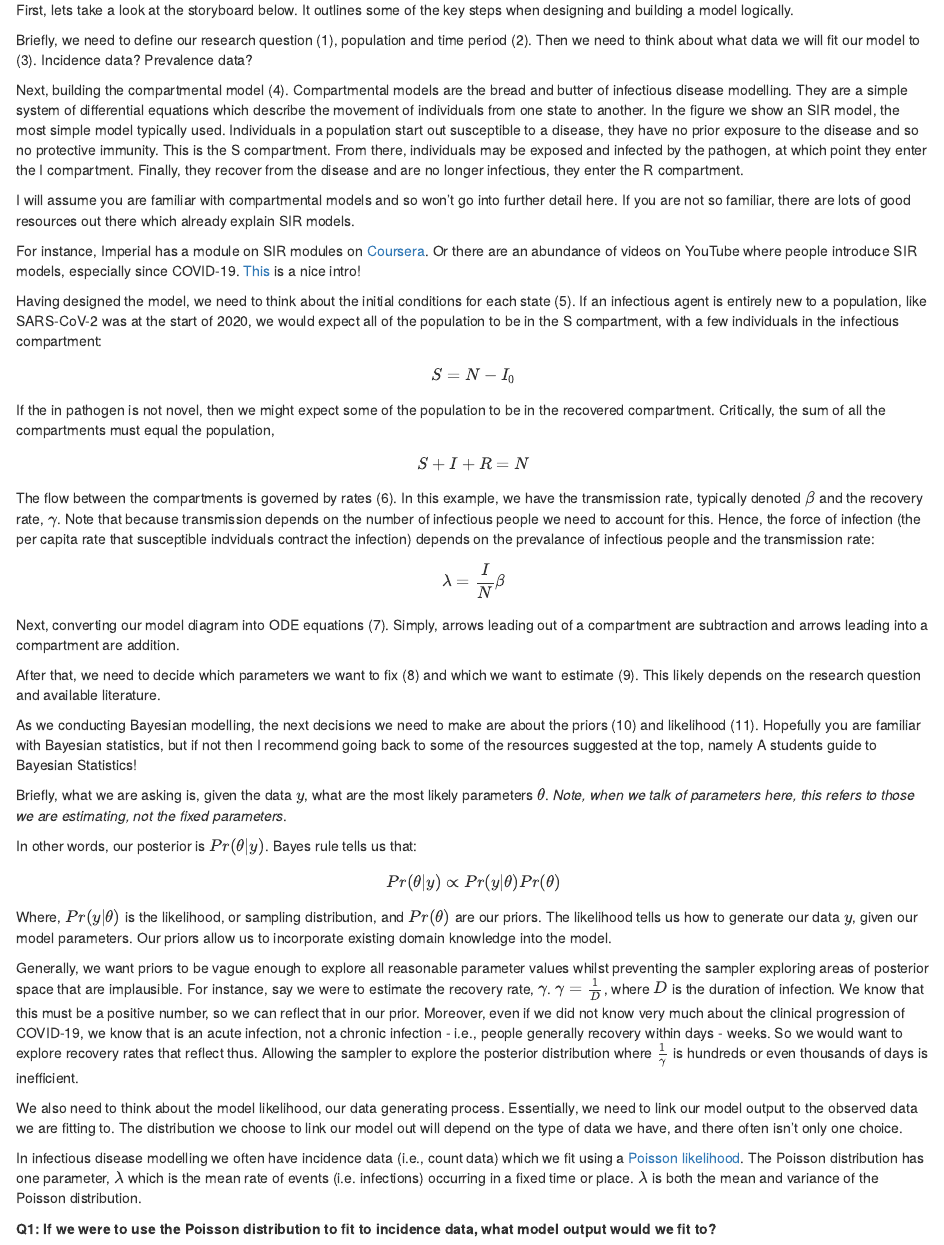
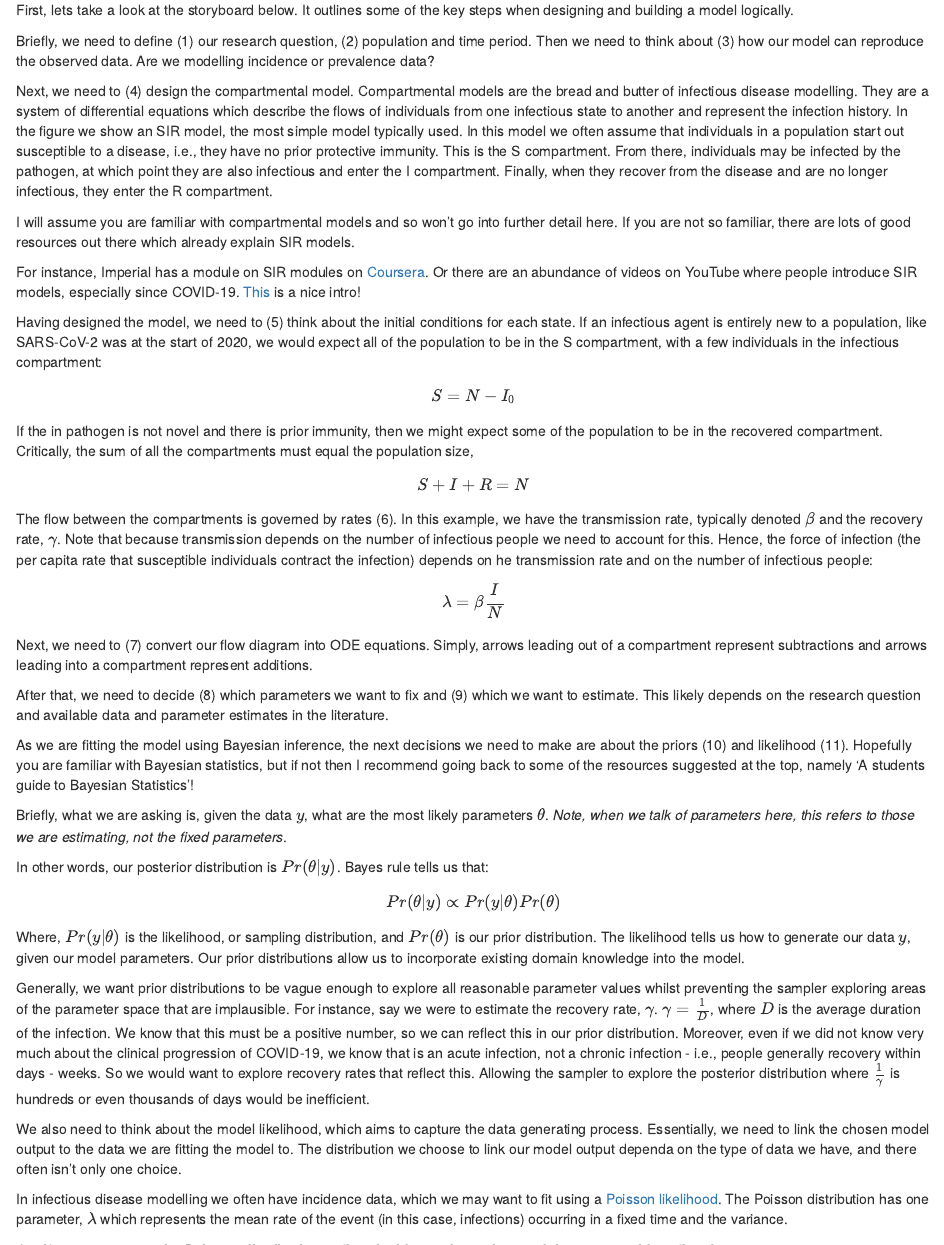
Before and after one commit to ImperialCollegeLondon/ReCoDE_IDMS, an R Markdown document (part_1/part_1.Rmd): the page in a window 1100 px wide, from 1400 px down before the commit and from 1380 px down after it, so that both start at the same text, and a second part further down, joined at a grey line. Rendered offline with R 4.5, knitr and Pandoc, with nearby package versions; code that draws random numbers runs with fixed seeds of ours; some code elsewhere in the file could not run offline.

Commit message:
Suggested edits to Data and Models sections

```diff
--- a/part_1/part_1.Rmd
+++ b/part_1/part_1.Rmd
@@ -67,56 +66,55 @@
 
 
 
-Briefly, we need to define our research question (1), population and time period (2). Then we need to think about what data we will fit our model to (3). Incidence data? Prevalence data?
+Briefly, we need to define (1) our research question, (2) population and time period. Then we need to think about (3) how our model can reproduce the observed data. Are we modelling incidence or prevalence data?
 
-Next, building the compartmental model (4). Compartmental models are the bread and butter of infectious disease modelling. They are a simple system of differential equations which describe the movement of individuals from one state to another. In the figure we show an SIR model, the most simple model typically used. Individuals in a population start out susceptible to a disease, they have no prior exposure to the disease and so no protective immunity. This is the S compartment. From there, individuals may be exposed and infected by the pathogen, at which point they enter the I compartment. Finally, they recover from the disease and are no longer infectious, they enter the R compartment.
+Next, we need to (4) design the compartmental model. Compartmental models are the bread and butter of infectious disease modelling. They are a system of differential equations which describe the flows of individuals from one infectious state to another and represent the infection history. In the figure we show an SIR model, the most simple model typically used. In this model we often assume that individuals in a population start out susceptible to a disease, i.e.,  they have no prior protective immunity. This is the S compartment. From there, individuals may be infected by the pathogen, at which point they are also infectious and enter the I compartment. Finally, when they recover from the disease and are no longer infectious, they enter the R compartment.
 
 I will assume you are familiar with compartmental models and so won't go into further detail here. If you are not so familiar, there are lots of good resources out there which already explain SIR models.
 
 For instance, Imperial has a module on SIR modules on [Coursera](https://www.coursera.org/lecture/developing-the-sir-model/introduction-to-the-sir-model-FXISd?redirectTo=%2Flearn%2Fdeveloping-the-sir-model%3Faction%3Denroll). Or there are an abundance of videos on YouTube where people introduce SIR models, especially since COVID-19. [This](https://www.youtube.com/watch?v=Qrp40ck3WpI) is a nice intro!
 
-Having designed the model, we need to think about the initial conditions for each state (5). If an infectious agent is entirely new to a population, like SARS-CoV-2 was at the start of 2020, we would expect all of the population to be in the S compartment, with a few individuals in the infectious compartment:
+Having designed the model, we need to (5) think about the initial conditions for each state. If an infectious agent is entirely new to a population, like SARS-CoV-2 was at the start of 2020, we would expect all of the population to be in the S compartment, with a few individuals in the infectious compartment:
 $$S = N - I_0$$
 
-If the in pathogen is not novel, then we might expect some of the population to be in the recovered compartment. Critically, the sum of all the compartments must equal the population, $$S + I + R = N$$
+If the in pathogen is not novel and there is prior immunity, then we might expect some of the population to be in the recovered compartment. Critically, the sum of all the compartments must equal the population size, $$S + I + R = N$$
 
-The flow between the compartments is governed by rates (6). In this example, we have the transmission rate, typically denoted $\beta$ and the recovery rate, $\gamma$. Note that because transmission depends on the number of infectious people we need to account for this. Hence, the force of infection (the per capita rate that susceptible indviduals contract the infection) depends on the prevalance of infectious people  and the transmission rate:
+The flow between the compartments is governed by rates (6). In this example, we have the transmission rate, typically denoted $\beta$ and the recovery rate, $\gamma$. Note that because transmission depends on the number of infectious people we need to account for this. Hence, the force of infection (the per capita rate that susceptible individuals contract the infection) depends on he transmission rate and on the number of infectious people:
 
-$$\lambda = \frac{I}{N} \beta$$
+$$\lambda = \beta\frac{I}{N} $$
 
-Next, converting our model diagram into ODE equations (7). Simply, arrows leading out of a compartment are subtraction and arrows leading into a compartment are addition.
+Next, we need to (7) convert our flow diagram into ODE equations. Simply, arrows leading out of a compartment represent subtractions and arrows leading into a compartment represent additions.
 
-After that, we need to decide which parameters we want to fix (8) and which we want to estimate (9). This likely depends on the research question and available literature.
+After that, we need to decide (8) which parameters we want to fix and (9) which we want to estimate. This likely depends on the research question and available data and parameter estimates in the literature.
 
-As we conducting Bayesian modelling, the next decisions we need to make are about the priors (10) and likelihood (11). Hopefully you are familiar with Bayesian statistics, but if not then I recommend going back to some of the resources suggested at the top, namely A students guide to Bayesian Statistics!
+As we are fitting the model using Bayesian inference, the next decisions we need to make are about the priors (10) and likelihood (11). Hopefully you are familiar with Bayesian statistics, but if not then I recommend going back to some of the resources suggested at the top, namely 'A students guide to Bayesian Statistics'!
 
 Briefly, what we are asking is, given the data $y$, what are the most likely parameters $\theta$. *Note, when we talk of parameters here, this refers to those we are estimating, not the fixed parameters*.
 
-In other words, our posterior is $Pr(\theta|y)$. Bayes rule tells us that:
+In other words, our posterior distribution is $Pr(\theta|y)$. Bayes rule tells us that:
 
 $$
 Pr(\theta | y) \propto Pr(y | \theta) Pr(\theta)
 $$
 
-Where, $Pr(y | \theta)$ is the likelihood, or sampling distribution, and $Pr(\theta)$ are our priors. The likelihood tells us how to generate our data $y$, given our model parameters. Our priors allow us to incorporate existing domain knowledge into the model.
+Where, $Pr(y | \theta)$ is the likelihood, or sampling distribution, and $Pr(\theta)$ is our prior distribution. The likelihood tells us how to generate our data $y$, given our model parameters. Our prior distributions allow us to incorporate existing domain knowledge into the model.
 
-Generally, we want priors to be vague enough to explore all reasonable parameter values whilst preventing the sampler exploring areas of posterior space that are implausible. For instance, say we were to estimate the recovery rate, $\gamma$. $\gamma = \frac{1}{D}$, where $D$ is the duration of infection. We know that this must be a positive number, so we can reflect that in our prior. Moreover, even if we did not know very much about the clinical progression of COVID-19, we know that is an acute infection, not a chronic infection - i.e., people generally recovery within days - weeks. So we would want to explore recovery rates that reflect thus. Allowing the sampler to explore the posterior distribution where $\frac{1}{\gamma}$ is hundreds or even thousands of days is inefficient.
+Generally, we want prior distributions to be vague enough to explore all reasonable parameter values whilst preventing the sampler exploring areas of the parameter space that are implausible. For instance, say we were to estimate the recovery rate, $\gamma$. $\gamma = \frac{1}{D}$, where $D$ is the average duration of the infection. We know that this must be a positive number, so we can reflect this in our prior distribution. Moreover, even if we did not know very much about the clinical progression of COVID-19, we know that is an acute infection, not a chronic infection - i.e., people generally recovery within days - weeks. So we would want to explore recovery rates that reflect this. Allowing the sampler to explore the posterior distribution where $\frac{1}{\gamma}$ is hundreds or even thousands of days would be inefficient.
 
-We also need to think about the model likelihood, our data generating process. Essentially, we need to link our model output to the observed data we are fitting to. The distribution we choose to link our model out will depend on the type of data we have, and there often isn't only one choice.
+We also need to think about the model likelihood, which aims to capture the data generating process. Essentially, we need to link the chosen model output to the data we are fitting the model to. The distribution we choose to link our model output dependa on the type of data we have, and there often isn't only one choice.
 
-In infectious disease modelling we often have incidence data (i.e., count data) which we fit using a [Poisson likelihood](https://www.youtube.com/watch?v=H20k1O1zvik&list=PLwJRxp3blEvZ8AKMXOy0fc0cqT61GsKCG&index=27). The Poisson distribution has one parameter, $\lambda$ which is the mean rate of events (i.e. infections) occurring in a fixed time or place. $\lambda$ is both the mean and variance of the Poisson distribution.
-
+In infectious disease modelling we often have incidence data, which we may want to fit using a [Poisson likelihood](https://www.youtube.com/watch?v=H20k1O1zvik&list=PLwJRxp3blEvZ8AKMXOy0fc0cqT61GsKCG&index=27). The Poisson distribution has one parameter, $\lambda$ which represents the mean rate of the event (in this case, infections) occurring in a fixed time and the variance.
 
 
 **Q1: If we were to use the Poisson distribution to fit to incidence data, what model output would we fit to?**
 
-**A1: The rate that individuals are infectious, i.e., the rate that they enter the $I$ compartment, $= \beta \frac{I}{N} S$.**
+**A1: The rate that individuals become infectious, i.e., the rate that they enter the $I$ compartment, $= \beta \frac{I}{N} S$.**
 
 
-Alternatively, if we think the data is over-dispersed, that is if we think that the number of secondary infections may vary a lot between individuals or settings then we might want to use a Negative Binomial likelihood. The Negative Binomial distribution extends the Poisson distribution with an additional parameter $\kappa$ which controls the over-dispersion of the distribution. Critically, the variance is now $> \lambda$, whereas the Poisson distribution assumes that the variance $= \lambda$. When $\kappa$ is very small, over-dispersion is high, but when $\kappa$ is large enough, the Negative Binomial distribution converges on the Poisson!
+Alternatively, if the data are over-dispersed, that is if the variance is larger than the mean then we might want to use a Negative Binomial likelihood. The Negative Binomial distribution extends the Poisson distribution with an additional parameter $\kappa$ which controls the over-dispersion of the distribution. Critically, the variance is now $> \lambda$. When $\kappa$ is very small, over-dispersion is high, but when $\kappa$ is large enough, the Negative Binomial distribution converges on the Poisson!
 
 
-The final step in building our model is to think about the assumptions we have made along the way. As we said before, no model is perfect. We want our model to be as simple as possible, whilst still capturing the important features of the pathogen. This means we have to make simplifying assumptions in how we represent the transmission process in our compartments. One notable assumption is that everyone in the compartments in homogeneous. Equally, there might be lots of unknowns about the disease or the data, which again means we will have to make assumptions! We can also do sensitivity analyses to explore the impact of our assumptions.
+The final step in building our model is to think about the assumptions we have made along the way. As we said before, no model is perfect. We want our model to be as simple as possible, whilst still capturing the important features of the pathogen. This means we have to make simplifying assumptions in how we represent the transmission process in our compartments. One notable assumption is that everyone in each compartment is assumed to be homogeneous. Equally, there might be lots of unknowns about the disease or the data, which again means we will have to make assumptions! We can also do sensitivity analyses to explore the impact of our assumptions.
 
 ![Designing a compartmental model.](images/Generic modelling storyboard.png)
 
```
Also changed, not shown: part_1/part_1.Rmd (1 more changed lines).
